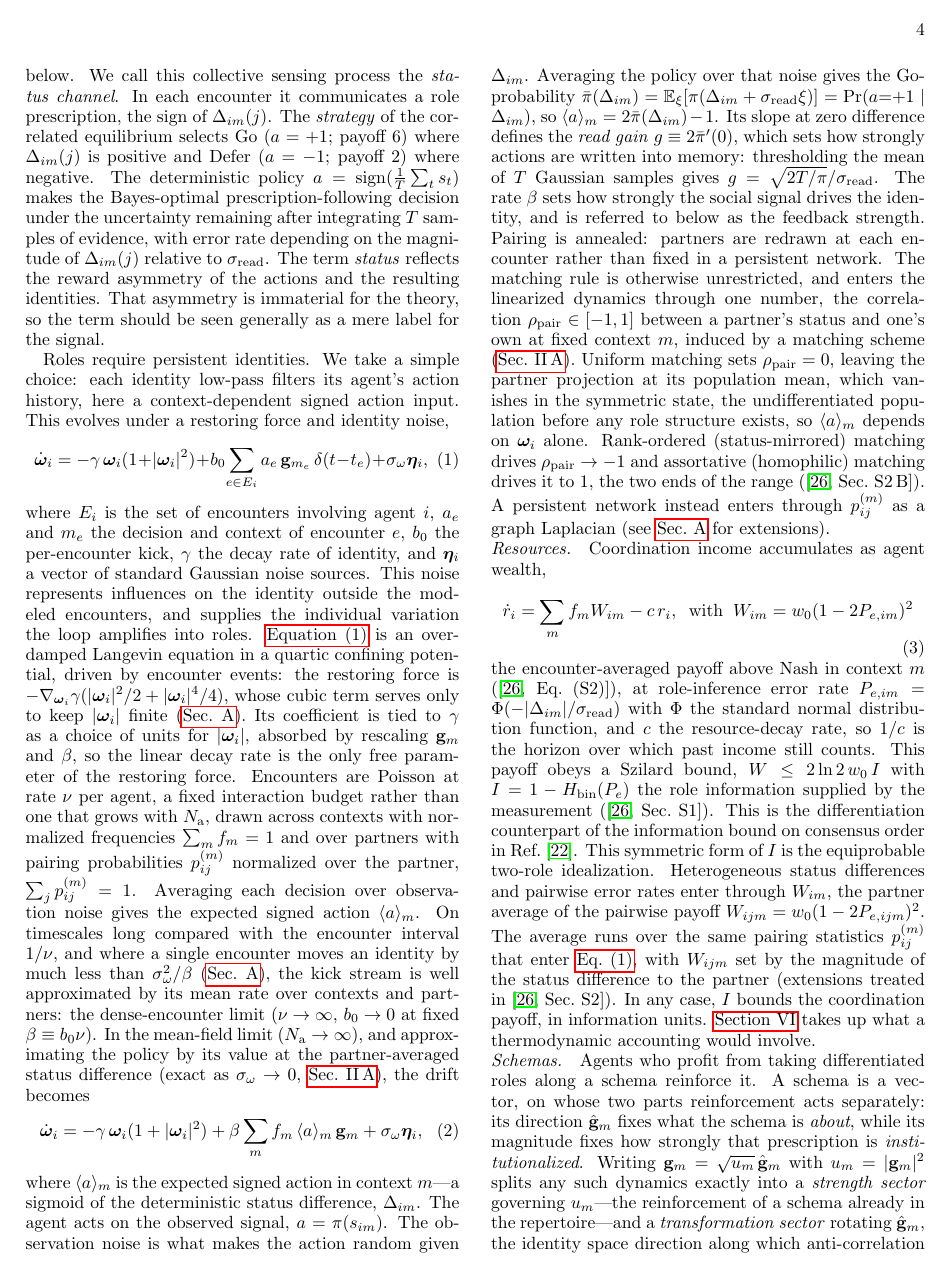
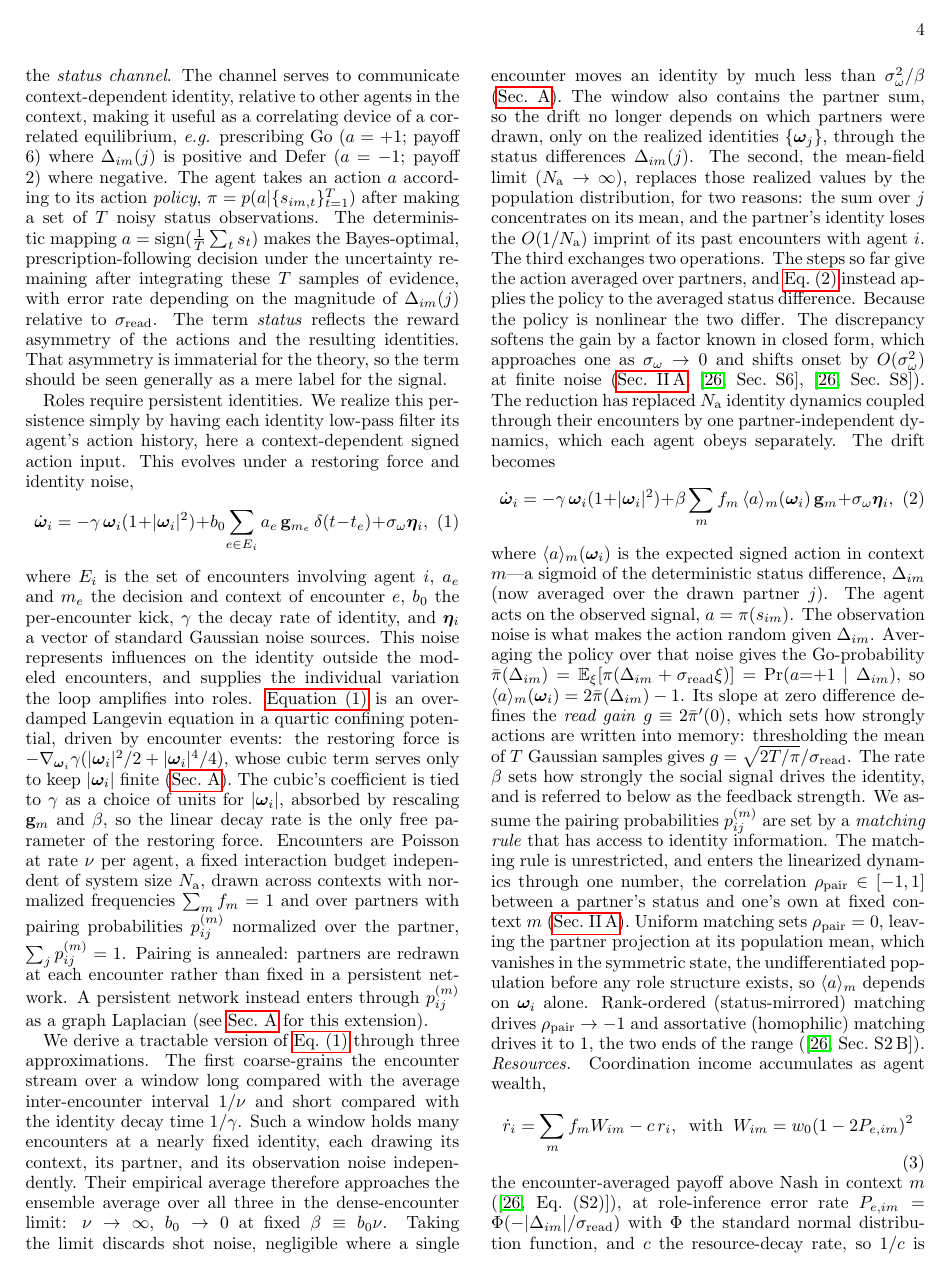
Before and after one commit to mptouzel/role_diff, a LaTeX paper (main.tex): page 4 of 22. Compiled offline with pdfLaTeX.

Commit message:
Derive Eq. (2) as three named approximations
The reduction from Eq. (1) to Eq. (2) asserted its averages without
saying what licenses them, and it credited the wrong limit with the
pairing average.

The paragraph now coarse-grains over a window long against the
inter-encounter interval and short against the identity decay time.
That window holds many encounters at a nearly fixed identity, so one
law of large numbers delivers the context, partner and observation-noise
averages together, and what it discards is the shot noise. The upper
side of the window was never stated before; without it the draws are
not identically distributed and the empirical average has no fixed
target. A single decision is a hard sign, never a sigmoid, so the
opening sentence that averaged over observation noise before there were
samples to average is gone.

The pairing average follows from the window average alone, at finite
N_a. What N_a -> infinity adds is that the realized identities may be
replaced by the population distribution: the sum over partners
concentrates, and a partner loses the O(1/N_a) imprint of its past
encounters with the focal agent. The third approximation is named as
what it is, an exchange of the partner average with the policy, whose
discrepancy is a gain softening known in closed form.

Also: the pairing probabilities are now said to be set by a matching
rule, which the manuscript had referred to without introducing; the
expected action carries its argument where it is the partner-averaged
response; and the summary sentence moves up to close the sequence of
approximations rather than trail the equation.

Co-Authored-By: Claude Opus 5 <noreply@anthropic.com>
Claude-Session: https://claude.ai/code/session_0154AKmU8FerWsBJVRQ9s9Hz

```diff
--- a/main.tex
+++ b/main.tex
@@ -133,20 +133,22 @@ We thus demonstrate that two ingredients suffice for roles to emerge: identities
 The maximal coordination gain $w_0 = 4-2.5 =1.5$ per encounter is the analogous work available to an engine that assigns complementary roles through the measurement of social signals. The specific numbers are inessential: any anti-coordination game enters the theory only through this single scalar $w_0$, which in turn sets merely the scale of wealth.
 What is essential is the anti-coordination \emph{class}, in which roles are incentive-compatible: each action must be the best reply to its opposite---given Defer, Go must pay more ($6>3$), and given Go, Defer must pay more ($2>-1$). Even equal off-diagonal payoffs would suffice. We set them unequal to keep the general case. So what kind of engine, built from a multi-agent system, can assign complementary roles?
 
-\paragraph{Agents, game contexts, and identities.} $\Nag$ agents play the game against each other, selecting actions $a\in\{-1 (\mathrm{Defer}),+1 (\mathrm{Go})\}$ in pairwise encounters across a repertoire of $M$ distinct game contexts. We emphasize the importance of variable context in capturing both the transposability of schemas and the context-dependent nature of roles. We represent identities, $\w_i$ for agent $i$, and contexts, $\g_m$ for context $m$, as vectors $\w_i,\g_m\in\mathbb{R}^d$ with embedding dimension $d$. Each agent stores and presents its own identity in each encounter. Other implementations of the identity state leave the dynamics unchanged: a public registry (\cref{sm:gain}), or platform-estimated identities (\cref{app:control}). For simplicity, the identity of agent $i$ in context $m$ is contextualized as the scalar $\w_i\cdot\g_m$. When paired with $j$ in an encounter, agent $i$ makes a noisy observation of the \emph{status difference} $\Delta_{im}(j)=(\w_i-\w_j)\cdot\g_m$, namely $s_{im}=\Delta_{im}(j)+\sread\xi$ with $\xi$ a standard Gaussian noise source. Averaged over the drawn partner $j$, this reduces to $\Delta_{im}$, the form used below. We call this collective sensing process the \emph{status channel}. In each encounter it communicates a role prescription, the sign of $\Delta_{im}(j)$. The \emph{strategy} of the correlated equilibrium selects Go ($a=+1$; payoff 6) where $\Delta_{im}(j)$ is positive and Defer ($a=-1$; payoff 2) where negative. The deterministic policy $a=\sign(\tfrac1T\sum_{t}s_t)$ makes the Bayes-optimal prescription-following decision under the uncertainty remaining after integrating $T$ samples of evidence, with error rate depending on the magnitude of $\Delta_{im}(j)$ relative to $\sread$. The term \emph{status} reflects the reward asymmetry of the actions and the resulting identities. That asymmetry is immaterial for the theory, so the term should be seen generally as a mere label for the signal.
+\paragraph{Agents, game contexts, and identities.} $\Nag$ agents play the game against each other, selecting actions $a\in\{-1 (\mathrm{Defer}),+1 (\mathrm{Go})\}$ in pairwise encounters across a repertoire of $M$ distinct game contexts. We emphasize the importance of variable context in capturing both the transposability of schemas and the context-dependent nature of roles. We represent identities, $\w_i$ for agent $i$, and contexts, $\g_m$ for context $m$, as vectors $\w_i,\g_m\in\mathbb{R}^d$ with embedding dimension $d$. Each agent stores and presents its own identity in each encounter. Other implementations of the identity state leave the dynamics unchanged: a public registry (\cref{sm:gain}), or platform-estimated identities (up to estimation error; \cref{app:control}). For simplicity, the identity of agent $i$ in context $m$ is contextualized as the scalar $\w_i\cdot\g_m$. When paired with $j$ in an encounter, agent $i$ makes a noisy observation of the \emph{status difference} $\Delta_{im}(j)=(\w_i-\w_j)\cdot\g_m$, through the signal $s_{im}=\Delta_{im}(j)+\sread\xi$ with $\xi$ a standard Gaussian noise source. We call this collective self-sensing process the \emph{status channel}. The channel serves to communicate context-dependent identity, relative to other agents in the context, making it useful as a correlating device of a correlated equilibrium, \emph{e.g.} prescribing Go ($a=+1$; payoff 6) where $\Delta_{im}(j)$ is positive and Defer ($a=-1$; payoff 2) where negative. The agent takes an action $a$ according to its action \emph{policy}, $\pi=p(a|\{s_{im,t}\}_{t=1}^T)$ after making a set of $T$ noisy status observations. The deterministic mapping $a=\sign(\tfrac1T\sum_{t}s_t)$ makes the Bayes-optimal, prescription-following decision under the uncertainty remaining after integrating these $T$ samples of evidence, with error rate depending on the magnitude of $\Delta_{im}(j)$ relative to $\sread$. The term \emph{status} reflects the reward asymmetry of the actions and the resulting identities. That asymmetry is immaterial for the theory, so the term should be seen generally as a mere label for the signal.
 
-Roles require persistent identities. We take a simple choice: each identity low-pass filters its agent's action history, here a context-dependent signed action input. This evolves under a restoring force and identity noise,
+Roles require persistent identities. We realize this persistence simply by having each identity low-pass filter its agent's action history, here a context-dependent signed action input. This evolves under a restoring force and identity noise,
 \begin{equation}
 \dot{\w}_i = -\gamma\,\w_i(1+|\w_i|^2) + b_0\!\sum_{e\in E_i} a_e\,\g_{m_e}\,\delta(t-t_e) + \sidn\bm{\eta}_i ,
 \label{eq:agent}
 \end{equation}
-where $E_i$ is the set of encounters involving agent $i$, $a_e$ and $m_e$ the decision and context of encounter $e$, $b_0$ the per-encounter kick, $\gamma$ the decay rate of identity, and $\bm{\eta}_i$ a vector of standard Gaussian noise sources. This noise represents influences on the identity outside the modeled encounters, and supplies the individual variation the loop amplifies into roles. \Cref{eq:agent} is an overdamped Langevin equation in a quartic confining potential, driven by encounter events: the restoring force is $-\nabla_{\w_i}\gamma(|\w_i|^2/2+|\w_i|^4/4)$, whose cubic term serves only to keep $|\w_i|$ finite (\cref{sm:micro}). Its coefficient is tied to $\gamma$ as a choice of units for $|\w_i|$, absorbed by rescaling $\g_m$ and $\beta$, so the linear decay rate is the only free parameter of the restoring force. Encounters are Poisson at rate $\nu$ per agent, a fixed interaction budget rather than one that grows with $\Nag$, drawn across contexts with normalized frequencies $\sum_m f_m=1$ and over partners with pairing probabilities $p^{(m)}_{ij}$ normalized over the partner, $\sum_j p^{(m)}_{ij}=1$. Averaging each decision over observation noise gives the expected signed action $\langle a\rangle_m$. On timescales long compared with the encounter interval $1/\nu$, and where a single encounter moves an identity by much less than $\sidn^2/\beta$ (\cref{sm:micro}), the kick stream is well approximated by its mean rate over contexts and partners: the dense-encounter limit ($\nu\to\infty$, $b_0\to0$ at fixed $\beta\equiv b_0\nu$). In the mean-field limit ($\Nag\to\infty$), and approximating the policy by its value at the partner-averaged status difference (exact as $\sidn\to0$, \cref{sm:gain}), the drift becomes
+where $E_i$ is the set of encounters involving agent $i$, $a_e$ and $m_e$ the decision and context of encounter $e$, $b_0$ the per-encounter kick, $\gamma$ the decay rate of identity, and $\bm{\eta}_i$ a vector of standard Gaussian noise sources. This noise represents influences on the identity outside the modeled encounters, and supplies the individual variation the loop amplifies into roles. \Cref{eq:agent} is an overdamped Langevin equation in a quartic confining potential, driven by encounter events: the restoring force is $-\nabla_{\w_i}\gamma(|\w_i|^2/2+|\w_i|^4/4)$, whose cubic term serves only to keep $|\w_i|$ finite (\cref{sm:micro}). The cubic's coefficient is tied to $\gamma$ as a choice of units for $|\w_i|$, absorbed by rescaling $\g_m$ and $\beta$, so the linear decay rate is the only free parameter of the restoring force. Encounters are Poisson at rate $\nu$ per agent, a fixed interaction budget independent of system size $\Nag$, drawn across contexts with normalized frequencies $\sum_m f_m=1$ and over partners with pairing probabilities $p^{(m)}_{ij}$ normalized over the partner, $\sum_j p^{(m)}_{ij}=1$. Pairing is annealed: partners are redrawn at each encounter rather than fixed in a persistent network. A persistent network instead enters through $p^{(m)}_{ij}$ as a graph Laplacian (see \cref{sm:micro} for this extension).
+
+We derive a tractable version of \cref{eq:agent} through three approximations. The first coarse-grains the encounter stream over a window long compared with the average inter-encounter interval $1/\nu$ and short compared with the identity decay time $1/\gamma$. Such a window holds many encounters at a nearly fixed identity, each drawing its context, its partner, and its observation noise independently. Their empirical average therefore approaches the ensemble average over all three in the dense-encounter limit: $\nu\to\infty$, $b_0\to0$ at fixed $\beta\equiv b_0\nu$. Taking the limit discards shot noise, negligible where a single encounter moves an identity by much less than $\sidn^2/\beta$ (\cref{sm:micro}). The window also contains the partner sum, so the drift no longer depends on which partners were drawn, only on the realized identities $\{\w_j\}$, through the status differences $\Delta_{im}(j)$. The second, the mean-field limit ($\Nag\to\infty$), replaces those realized values by the population distribution, for two reasons: the sum over $j$ concentrates on its mean, and the partner's identity loses the $O(1/\Nag)$ imprint of its past encounters with agent $i$. The third exchanges two operations. The steps so far give the action averaged over partners, and \cref{eq:agent-mf} instead applies the policy to the averaged status difference. Because the policy is nonlinear the two differ. The discrepancy softens the gain by a factor known in closed form, which approaches one as $\sidn\to0$ and shifts onset by $O(\sidn^2)$ at finite noise (\cref{sm:gain}, \smref{S6}, \smref{S8}). The reduction has replaced $\Nag$ identity dynamics coupled through their encounters by one partner-independent dynamics, which each agent obeys separately. The drift becomes
 \begin{equation}
-\dot{\w}_i = -\gamma\,\w_i(1+|\w_i|^2) + \beta\sum_m f_m\,\langle a\rangle_m\,\g_m + \sidn\bm{\eta}_i ,
+\dot{\w}_i = -\gamma\,\w_i(1+|\w_i|^2) + \beta\sum_m f_m\,\langle a\rangle_m(\w_i)\,\g_m + \sidn\bm{\eta}_i ,
 \label{eq:agent-mf}
 \end{equation}
-where $\langle a\rangle_m$ is the expected signed action in context $m$---a sigmoid of the deterministic status difference, $\Delta_{im}$. The agent acts on the observed signal, $a=\pi(s_{im})$. The observation noise is what makes the action random given $\Delta_{im}$. Averaging the policy over that noise gives the Go-probability $\pibar(\Delta_{im})=\mathbb E_\xi[\pi(\Delta_{im}+\sread\xi)]=\Pr(a{=}{+}1\mid\Delta_{im})$, so $\langle a\rangle_m=2\pibar(\Delta_{im})-1$. Its slope at zero difference defines the \emph{read gain} $\gain\equiv2\pibar'(0)$, which sets how strongly actions are written into memory: thresholding the mean of $T$ Gaussian samples gives $\gain=\sqrt{2T/\pi}/\sread$.
-The rate $\beta$ sets how strongly the social signal drives the identity, and is referred to below as the feedback strength. Pairing is annealed: partners are redrawn at each encounter rather than fixed in a persistent network. The matching rule is otherwise unrestricted, and enters the linearized dynamics through one number, the correlation $\rhopair\in[-1,1]$ between a partner's status and one's own at fixed context $m$, induced by a matching scheme (\cref{sm:gain}). Uniform matching sets $\rhopair=0$, leaving the partner projection at its population mean, which vanishes in the symmetric state, the undifferentiated population before any role structure exists, so $\langle a\rangle_m$ depends on $\w_i$ alone. Rank-ordered (status-mirrored) matching drives $\rhopair\to-1$ and assortative (homophilic) matching drives it to $1$, the two ends of the range (\smref{S2\,B}). A persistent network instead enters through $p^{(m)}_{ij}$ as a graph Laplacian (see \cref{sm:micro} for extensions).
+where $\langle a\rangle_m(\w_i)$ is the expected signed action in context $m$---a sigmoid of the deterministic status difference, $\Delta_{im}$ (now averaged over the drawn partner $j$). The agent acts on the observed signal, $a=\pi(s_{im})$. The observation noise is what makes the action random given $\Delta_{im}$. Averaging the policy over that noise gives the Go-probability $\pibar(\Delta_{im})=\mathbb E_\xi[\pi(\Delta_{im}+\sread\xi)]=\Pr(a{=}{+}1\mid\Delta_{im})$, so $\langle a\rangle_m(\w_i)=2\pibar(\Delta_{im})-1$. Its slope at zero difference defines the \emph{read gain} $\gain\equiv2\pibar'(0)$, which sets how strongly actions are written into memory: thresholding the mean of $T$ Gaussian samples gives $\gain=\sqrt{2T/\pi}/\sread$.
+The rate $\beta$ sets how strongly the social signal drives the identity, and is referred to below as the feedback strength. We assume the pairing probabilities $p^{(m)}_{ij}$ are set by a \emph{matching rule} that has access to identity information. The matching rule is unrestricted, and enters the linearized dynamics through one number, the correlation $\rhopair\in[-1,1]$ between a partner's status and one's own at fixed context $m$ (\cref{sm:gain}). Uniform matching sets $\rhopair=0$, leaving the partner projection at its population mean, which vanishes in the symmetric state, the undifferentiated population before any role structure exists, so $\langle a\rangle_m$ depends on $\w_i$ alone. Rank-ordered (status-mirrored) matching drives $\rhopair\to-1$ and assortative (homophilic) matching drives it to $1$, the two ends of the range (\smref{S2\,B}).
 
 
 \paragraph{Resources.}
```
Also changed, not shown: main.pdf, main.tex (8 more changed lines).
